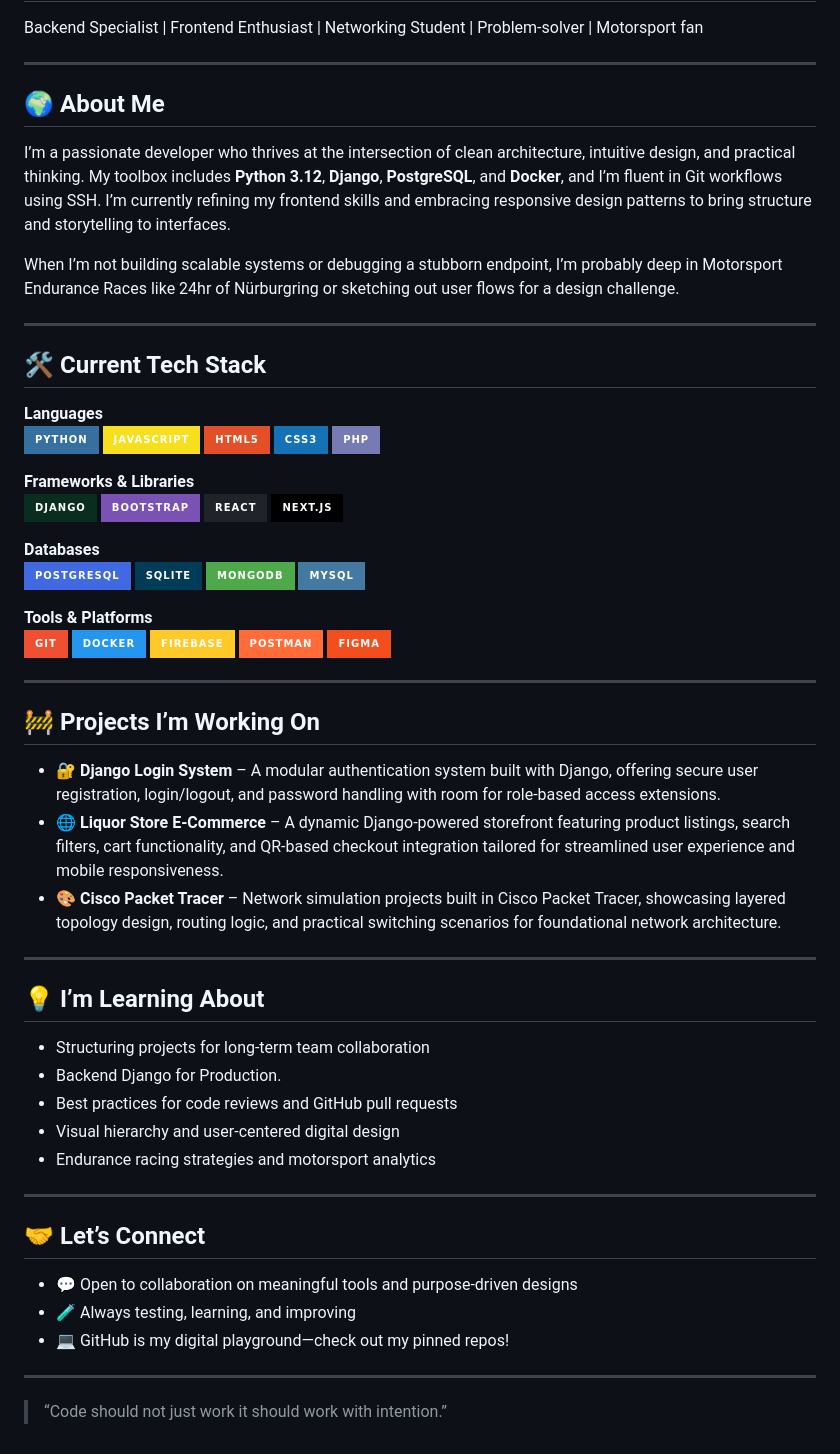
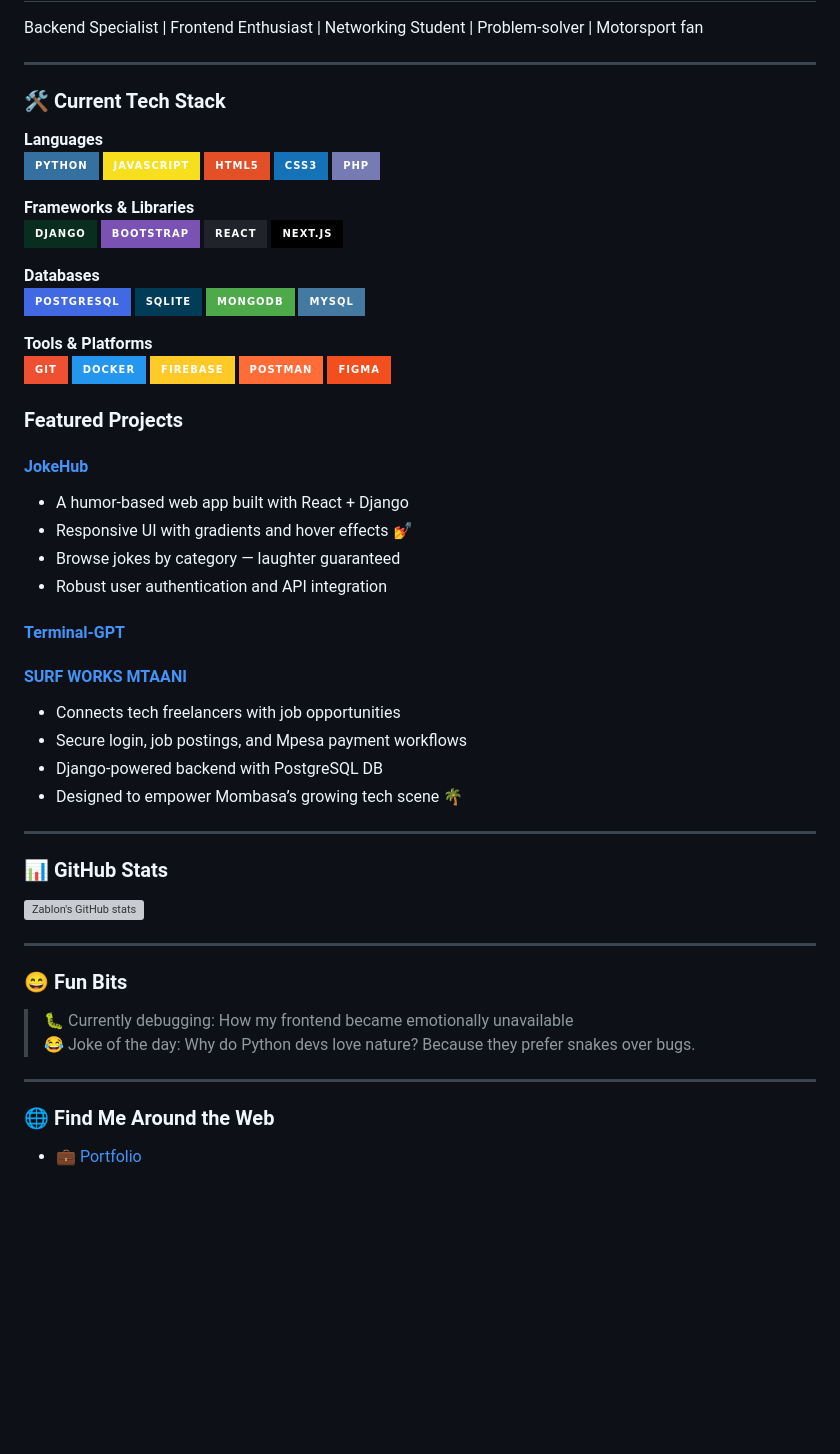
Before and after one commit to Zambagarrah/Zambagarrah, a Markdown page: README.md, the part around the change. Drawn GitHub-style; badges without logos; blank space fills up the shorter version; grey boxes are pictures that could not be loaded.

```diff
--- a/README.md
+++ b/README.md
@@ -4,15 +4,7 @@ Backend Specialist | Frontend Enthusiast | Networking Student | Problem-solver |
 
 ---
 
-## 🌍 About Me
-
-I’m a passionate developer who thrives at the intersection of clean architecture, intuitive design, and practical thinking. My toolbox includes **Python 3.12**, **Django**, **PostgreSQL**, and **Docker**, and I’m fluent in Git workflows using SSH. I’m currently refining my frontend skills and embracing responsive design patterns to bring structure and storytelling to interfaces.
-
-When I’m not building scalable systems or debugging a stubborn endpoint, I’m probably deep in Motorsport Endurance Races like 24hr of Nürburgring or sketching out user flows for a design challenge.
-
----
-
-## 🛠 Current Tech Stack
+### 🛠 Current Tech Stack
 
 **Languages**
 ![Python](https://img.shields.io/badge/Python-3670A0?style=for-the-badge&logo=python&logoColor=ffdd54)
@@ -41,32 +33,33 @@ When I’m not building scalable systems or debugging a stubborn endpoint, I’m
 ![Postman](https://img.shields.io/badge/Postman-FF6C37?style=for-the-badge&logo=postman&logoColor=white)
 ![Figma](https://img.shields.io/badge/Figma-F24E1E?style=for-the-badge&logo=figma&logoColor=white)
 
----
+### Featured Projects
+#### [JokeHub](https://github.com/Zambagarrah/JokeHub)
+- A humor-based web app built with React + Django
+- Responsive UI with gradients and hover effects 💅
+- Browse jokes by category — laughter guaranteed
+- Robust user authentication and API integration
 
-## 🚧 Projects I’m Working On
+#### [Terminal-GPT](https://github.com/Zambagarrah/Terminal-GPT.git)
 
-- **🔐 Django Login System** – A modular authentication system built with Django, offering secure user registration, login/logout, and password handling with room for role-based access extensions.
-- **🌐 Liquor Store E-Commerce** – A dynamic Django-powered storefront featuring product listings, search filters, cart functionality, and QR-based checkout integration tailored for streamlined user experience and mobile responsiveness.
-- **🎨 Cisco Packet Tracer** – Network simulation projects built in Cisco Packet Tracer, showcasing layered topology design, routing logic, and practical switching scenarios for foundational network architecture.
+#### [SURF WORKS MTAANI](https://github.com/Zambagarrah/SURF-WORKS-MTAANI)
+- Connects tech freelancers with job opportunities
+- Secure login, job postings, and Mpesa payment workflows
+- Django-powered backend with PostgreSQL DB
+- Designed to empower Mombasa’s growing tech scene 🌴
 
 ---
 
-## 💡 I’m Learning About
-
-- Structuring projects for long-term team collaboration
-- Backend Django for Production.
-- Best practices for code reviews and GitHub pull requests
-- Visual hierarchy and user-centered digital design
-- Endurance racing strategies and motorsport analytics
+### 📊 GitHub Stats
+![Zablon's GitHub stats](https://github-readme-stats.vercel.app/api?username=zAMBAGARRAH&show_icons=true&theme=radical)
 
 ---
 
-## 🤝 Let’s Connect
-
-- 💬 Open to collaboration on meaningful tools and purpose-driven designs
-- 🧪 Always testing, learning, and improving
-- 💻 GitHub is my digital playground—check out my pinned repos!
+### 😄 Fun Bits
+> 🐛 Currently debugging: How my frontend became emotionally unavailable
+> 😂 Joke of the day: Why do Python devs love nature? Because they prefer snakes over bugs.
 
 ---
 
-> “Code should not just work it should work with intention.”
+### 🌐 Find Me Around the Web
+- 💼 [Portfolio](https://zablon-site.vercel.app/)
```
